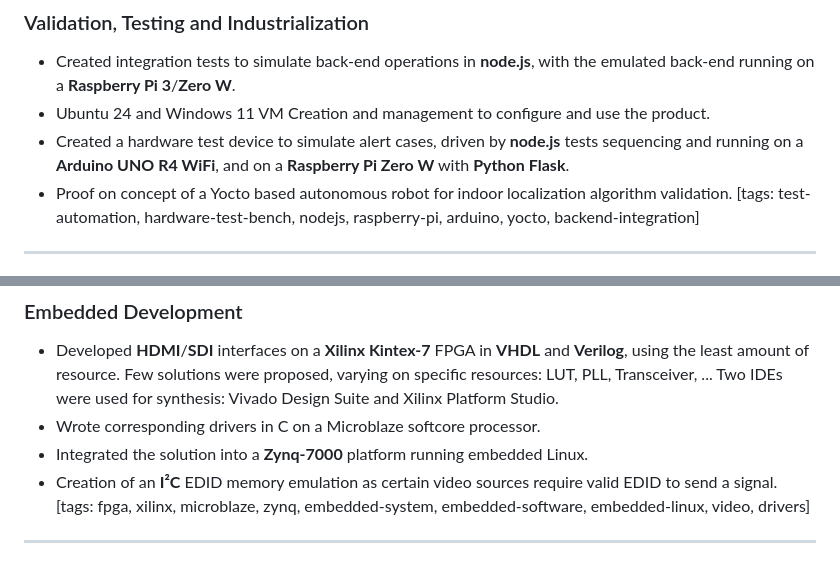
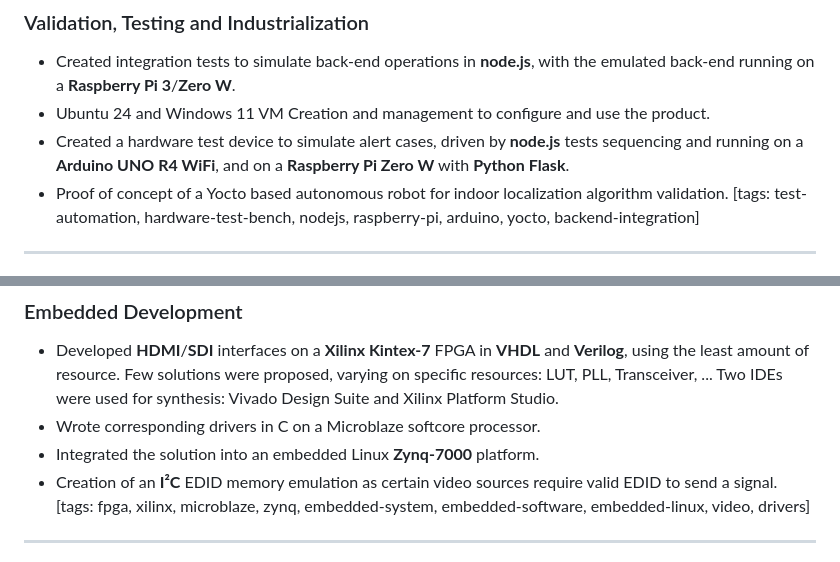
Before and after one commit to drumjoss/resume-tailoring, a Markdown page: career_log/career-log.md, 2 parts joined by grey strips. GitHub-like rendering.

```diff
--- a/career_log/career-log.md
+++ b/career_log/career-log.md
@@ -25,7 +25,7 @@ Freelance activity focused on embedded systems development and system architectu
 - Created integration tests to simulate back-end operations in **node.js**, with the emulated back-end running on a **Raspberry Pi 3**/**Zero W**.
 - Ubuntu 24 and Windows 11 VM Creation and management to configure and use the product.
 - Created a hardware test device to simulate alert cases, driven by **node.js** tests sequencing and running on a **Arduino UNO R4 WiFi**, and on a **Raspberry Pi Zero W** with **Python** **Flask**.
-- Proof on concept of a Yocto based autonomous robot for indoor localization algorithm validation.
+- Proof of concept of a Yocto based autonomous robot for indoor localization algorithm validation.
   [tags: test-automation, hardware-test-bench, nodejs, raspberry-pi, arduino, yocto, backend-integration]
 
 
@@ -171,7 +171,7 @@ Consulting role within Somfy Technical Department, focused on low-level embedded
 ### Embedded Development
 - Developed **HDMI**/**SDI** interfaces on a **Xilinx Kintex-7** FPGA in **VHDL** and **Verilog**, using the least amount of resource. Few solutions were proposed, varying on specific resources: LUT, PLL, Transceiver, ... Two IDEs were used for synthesis: Vivado Design Suite and Xilinx Platform Studio.
 - Wrote corresponding drivers in C on a Microblaze softcore processor.
-- Integrated the solution into a **Zynq-7000** platform running embedded Linux.
+- Integrated the solution into an embedded Linux **Zynq-7000** platform.
 - Creation of an **I²C** EDID memory emulation as certain video sources require valid EDID to send a signal.
   [tags: fpga, xilinx, microblaze, zynq, embedded-system, embedded-software, embedded-linux, video, drivers]
 
```
Also changed, not shown: other parts of career_log/career-log.md (+1 -1 lines).
